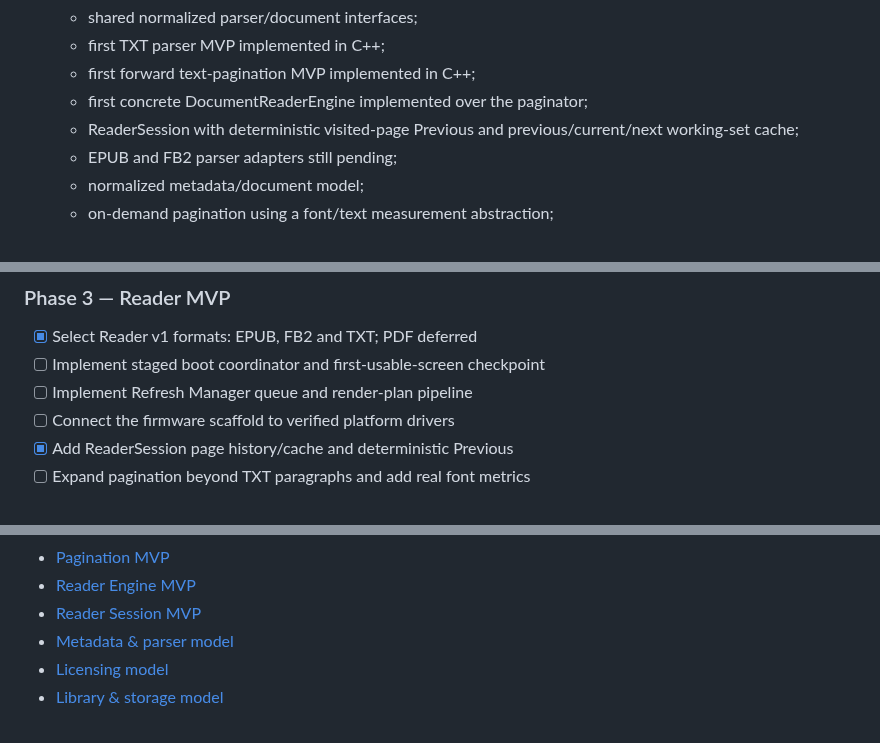
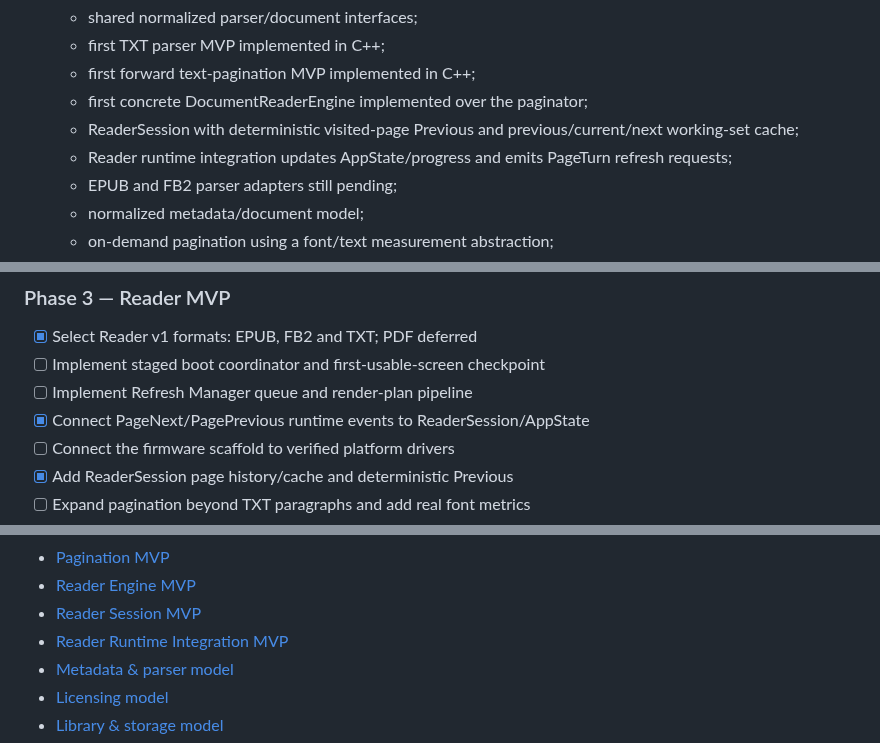
Before and after one commit to raznoglaz1y/enku, a Markdown page: README.md, 3 parts joined by grey strips. Drawn GitHub-style.

Commit message:
Document Reader runtime integration

```diff
--- a/README.md
+++ b/README.md
@@ -298,6 +298,7 @@ Firmware has not yet been published as a working reader. The planned implementat
    - first forward text-pagination MVP implemented in C++;
    - first concrete DocumentReaderEngine implemented over the paginator;
    - ReaderSession with deterministic visited-page Previous and previous/current/next working-set cache;
+   - Reader runtime integration updates AppState/progress and emits PageTurn refresh requests;
    - EPUB and FB2 parser adapters still pending;
    - normalized metadata/document model;
    - on-demand pagination using a font/text measurement abstraction;
@@ -417,6 +418,7 @@ No final mechanical dimensions will be published as authoritative until the actu
 - [x] Select Reader v1 formats: EPUB, FB2 and TXT; PDF deferred
 - [ ] Implement staged boot coordinator and first-usable-screen checkpoint
 - [ ] Implement Refresh Manager queue and render-plan pipeline
+- [x] Connect PageNext/PagePrevious runtime events to ReaderSession/AppState
 - [ ] Connect the firmware scaffold to verified platform drivers
 - [x] Add ReaderSession page history/cache and deterministic Previous
 - [ ] Expand pagination beyond TXT paragraphs and add real font metrics
@@ -490,6 +492,7 @@ Useful documents:
 - [Pagination MVP](docs/pagination-mvp.md)
 - [Reader Engine MVP](docs/reader-engine-mvp.md)
 - [Reader Session MVP](docs/reader-session-mvp.md)
+- [Reader Runtime Integration MVP](docs/reader-runtime-mvp.md)
 - [Metadata & parser model](docs/parser-model.md)
 - [Licensing model](LICENSES.md)
 - [Library & storage model](docs/storage-model.md)
```
Also changed, not shown: other parts of README.md (+1 -0 lines).
